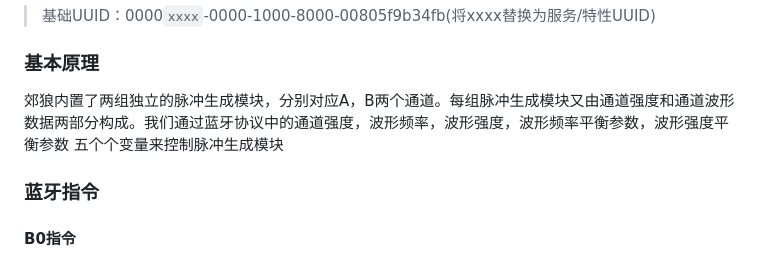
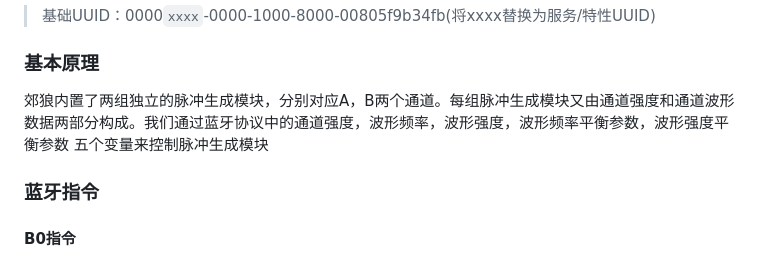
Before and after one commit to DG-LAB-OPENSOURCE/DG-LAB-OPENSOURCE, a Markdown page: image/README_V3.md, the part around one of its changes. Rendered like a GitHub page.

Commit message:
Update README_V3.md
adjust

```diff
--- a/image/README_V3.md
+++ b/image/README_V3.md
@@ -9,7 +9,7 @@
 > 基础UUID：0000`xxxx`-0000-1000-8000-00805f9b34fb(将xxxx替换为服务/特性UUID)
 
 ### 基本原理
-郊狼内置了两组独立的脉冲生成模块，分别对应A，B两个通道。每组脉冲生成模块又由通道强度和通道波形数据两部分构成。我们通过蓝牙协议中的通道强度，波形频率，波形强度，波形频率平衡参数，波形强度平衡参数 五个个变量来控制脉冲生成模块
+郊狼内置了两组独立的脉冲生成模块，分别对应A，B两个通道。每组脉冲生成模块又由通道强度和通道波形数据两部分构成。我们通过蓝牙协议中的通道强度，波形频率，波形强度，波形频率平衡参数，波形强度平衡参数 五个变量来控制脉冲生成模块
 
 ### 蓝牙指令
 
```
Also changed, not shown: other parts of image/README_V3.md (+1 -5 lines).
